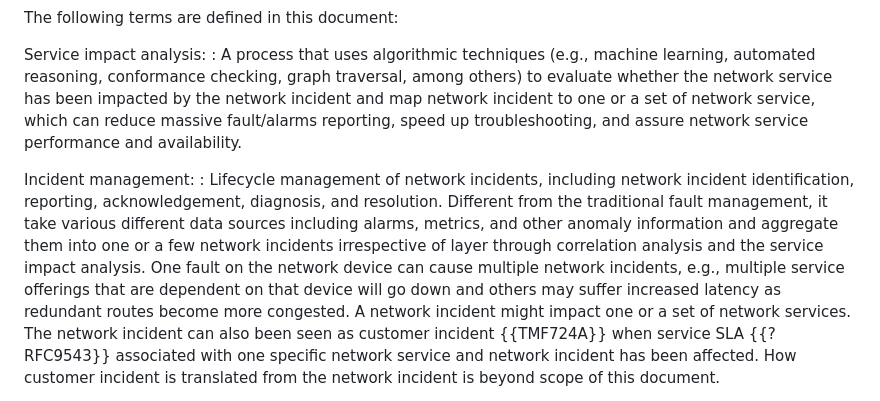
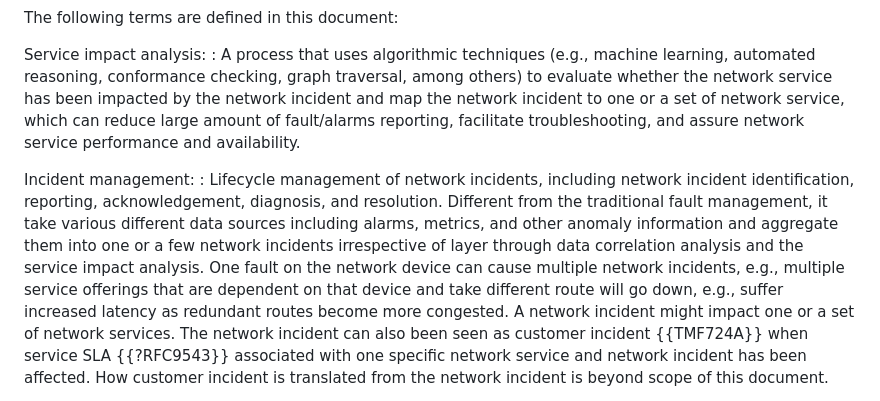
Before and after one commit to ietf-wg-nmop/draft-ietf-nmop-network-incident-yang, a Markdown page: draft-ietf-nmop-network-incident-yang.md, the part around the change. GitHub-like rendering.

Commit message:
incident management definition polishing

```diff
--- a/draft-ietf-nmop-network-incident-yang.md
+++ b/draft-ietf-nmop-network-incident-yang.md
@@ -218,8 +218,8 @@ Service impact analysis:
 :  A process that uses algorithmic techniques (e.g., machine learning, automated
    reasoning, conformance checking, graph traversal, among others) to evaluate
    whether the network service has been impacted by the network incident and map
-   network incident to one or a set of network service, which can reduce massive
-   fault/alarms reporting, speed up troubleshooting, and assure network service
+   the network incident to one or a set of network service, which can reduce large amount of
+   fault/alarms reporting, facilitate troubleshooting, and assure network service
    performance and availability.
 
 Incident management:
@@ -228,10 +228,10 @@ Incident management:
    Different from the traditional fault management, it take various different
    data sources including alarms, metrics, and other anomaly information and aggregate
    them into one or a few network incidents irrespective of layer
-   through correlation analysis and the service impact analysis. One fault
+   through data correlation analysis and the service impact analysis. One fault
    on the network device can cause multiple network incidents, e.g., multiple service
-   offerings that are dependent on that device will go down and others may suffer
-   increased latency as redundant routes become more congested. A network incident
+   offerings that are dependent on that device and take different route will go down, e.g.,
+   suffer increased latency as redundant routes become more congested. A network incident
    might impact one or a set of network services. The network incident can also been
    seen as customer incident {{TMF724A}} when service SLA {{?RFC9543}} associated with one specific
    network service and network incident has been affected. How customer incident is
```
